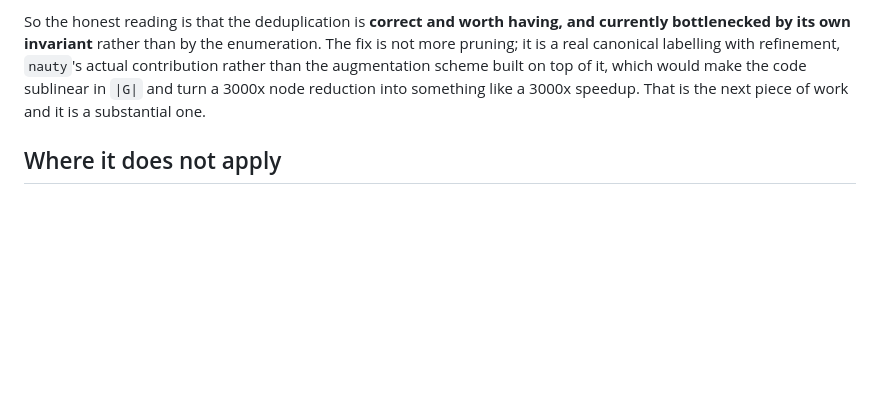
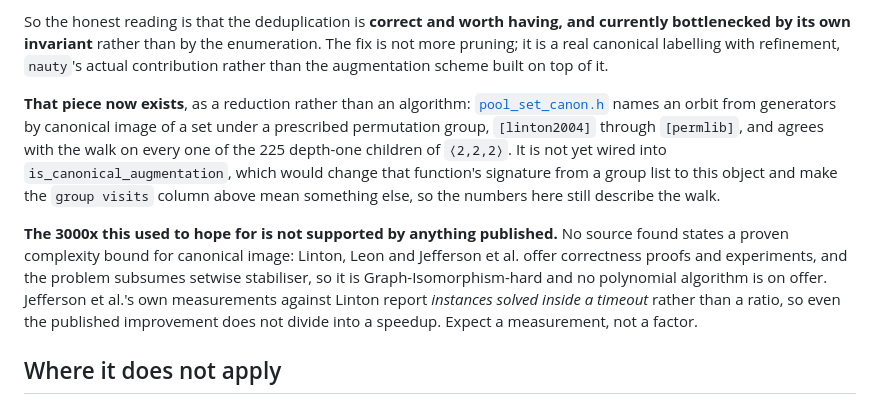
Before and after one commit to Tewf/tensor-rank-toolkit, a Markdown page: oracle_guided_search/deduplication-cost.md, the part around the change. Rendered like a GitHub page; blank space fills up the shorter version.

Commit message:
Stop two pages calling the canonical form unimplemented
Both said refinement-based canonical labelling was the part not implemented here.
It is implemented, as `pool_set_canon.h`, and it is a reduction to Linton through
PermLib rather than an algorithm written here, which is the distinction worth
keeping. It is not yet the parent test's canonical form, so the group-visit
numbers on that page still describe the walk, and both pages now say which.

The 3000x speedup `deduplication-cost.md` hoped for is withdrawn as unsupported.
No source states a proven complexity bound for canonical image; the problem
subsumes setwise stabiliser, so it is Graph-Isomorphism-hard. Jefferson et al.
measure against Linton in *instances solved inside a timeout* rather than a ratio,
so even the published improvement does not divide into a speedup.

```diff
--- a/oracle_guided_search/deduplication-cost.md
+++ b/oracle_guided_search/deduplication-cost.md
@@ -49,9 +49,24 @@ At `⟨2,2,3⟩` that is 6048 elements looked at per parent, seven parents per n
 So the honest reading is that the deduplication is **correct and worth having, and
 currently bottlenecked by its own invariant** rather than by the enumeration. The fix is
 not more pruning; it is a real canonical labelling with refinement, `nauty`'s actual
-contribution rather than the augmentation scheme built on top of it, which would make
-the code sublinear in `|G|` and turn a 3000x node reduction into something like a 3000x
-speedup. That is the next piece of work and it is a substantial one.
+contribution rather than the augmentation scheme built on top of it.
+
+**That piece now exists**, as a reduction rather than an algorithm:
+[`pool_set_canon.h`](pool_set_canon.h) names an orbit from generators by canonical
+image of a set under a prescribed permutation group, `[linton2004]` through
+`[permlib]`, and agrees with the walk on every one of the 225 depth-one children
+of `⟨2,2,2⟩`. It is not yet wired into `is_canonical_augmentation`, which would
+change that function's signature from a group list to this object and make the
+`group visits` column above mean something else, so the numbers here still
+describe the walk.
+
+**The 3000x this used to hope for is not supported by anything published.** No
+source found states a proven complexity bound for canonical image: Linton, Leon
+and Jefferson et al. offer correctness proofs and experiments, and the problem
+subsumes setwise stabiliser, so it is Graph-Isomorphism-hard and no polynomial
+algorithm is on offer. Jefferson et al.'s own measurements against Linton report
+*instances solved inside a timeout* rather than a ratio, so even the published
+improvement does not divide into a speedup. Expect a measurement, not a factor.
 
 ## Where it does not apply
 
```
Also changed, not shown: references.md (+6 -3 lines).
